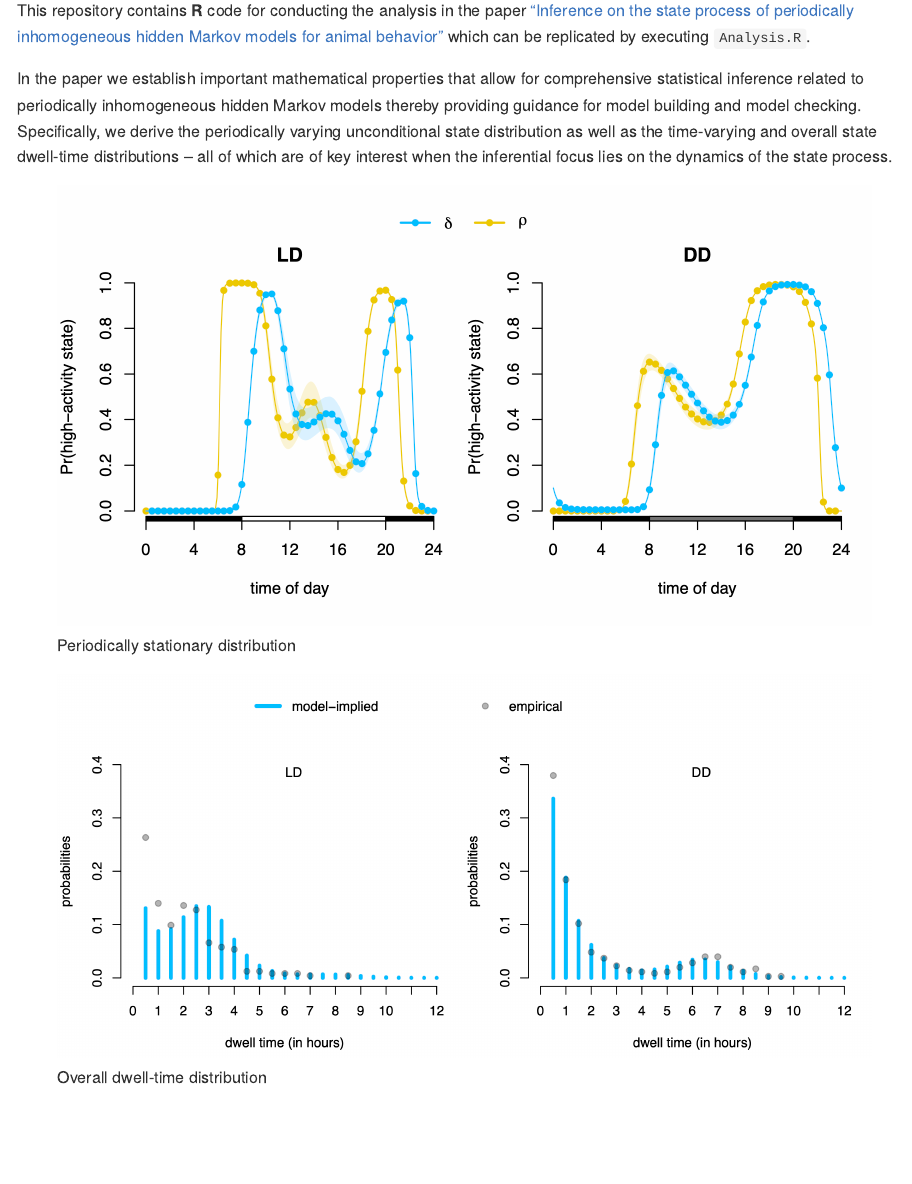
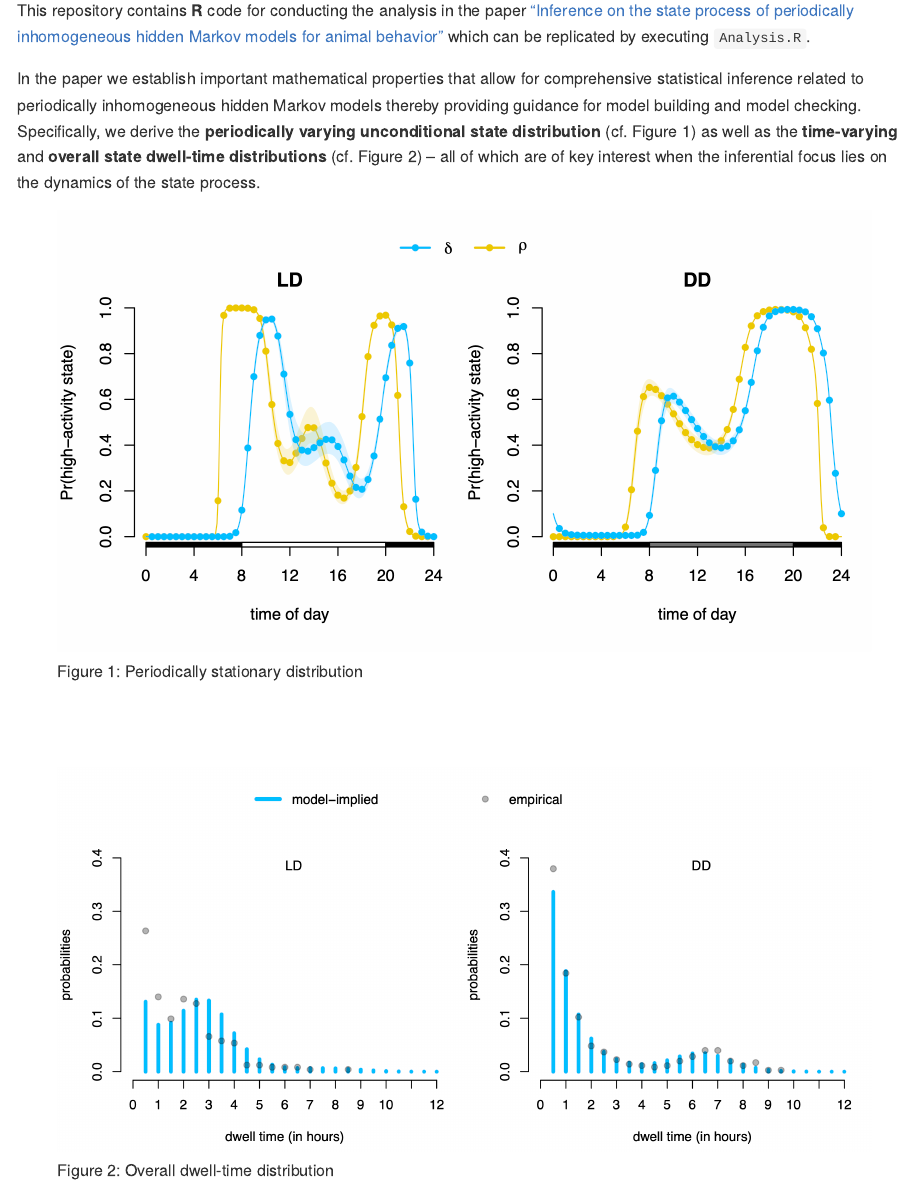
Before and after one commit to janoleko/Drosophila, an R Markdown document (README.Rmd): the page in a window 1100 px wide, from 110 px down. The pictures show the output file README.md that the author committed with the source, drawn offline in the style of GitHub.

Commit message:
Updating README

```diff
--- a/README.Rmd
+++ b/README.Rmd
@@ -16,10 +16,11 @@ knitr::opts_chunk$set(
 
 This repository contains **R** code for conducting the analysis in the paper ["Inference on the state process of periodically inhomogeneous hidden Markov models for animal behavior"](https://arxiv.org/abs/2312.14583) which can be replicated by executing `Analysis.R`.
 
-In the paper we establish important mathematical properties that allow for comprehensive statistical inference related to periodically inhomogeneous hidden Markov models thereby providing guidance for model building and model checking. Specifically, we derive the periodically varying unconditional state distribution as well as the time-varying and overall state dwell-time distributions -- all of which are of key interest when the inferential focus lies on the dynamics of the state process.
+In the paper we establish important mathematical properties that allow for comprehensive statistical inference related to periodically inhomogeneous hidden Markov models thereby providing guidance for model building and model checking. Specifically, we derive the **periodically varying unconditional state distribution** (cf. Figure 1) as well as the **time-varying** and **overall state dwell-time distributions** (cf. Figure 2) -- all of which are of key interest when the inferential focus lies on the dynamics of the state process.
 
-![Periodically stationary distribution](./figures/p_stationary.png)
+![Figure 1: Periodically stationary distribution](./figures/p_stationary.png)
 
-\cr
+<br>
+<br>
 
-![Overall dwell-time distribution](./figures/overall_distr.png)
+![Figure 2: Overall dwell-time distribution](./figures/overall_distr.png)
```
Also changed, not shown: README.md.
